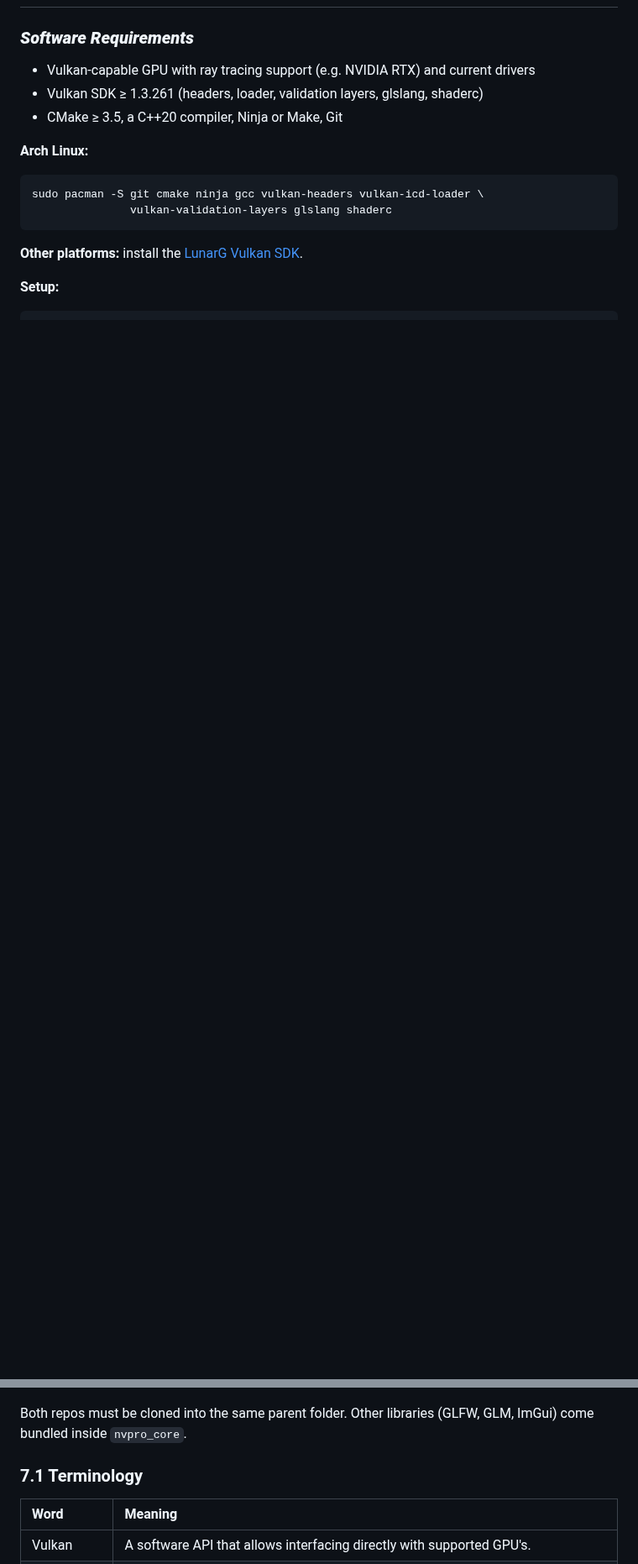
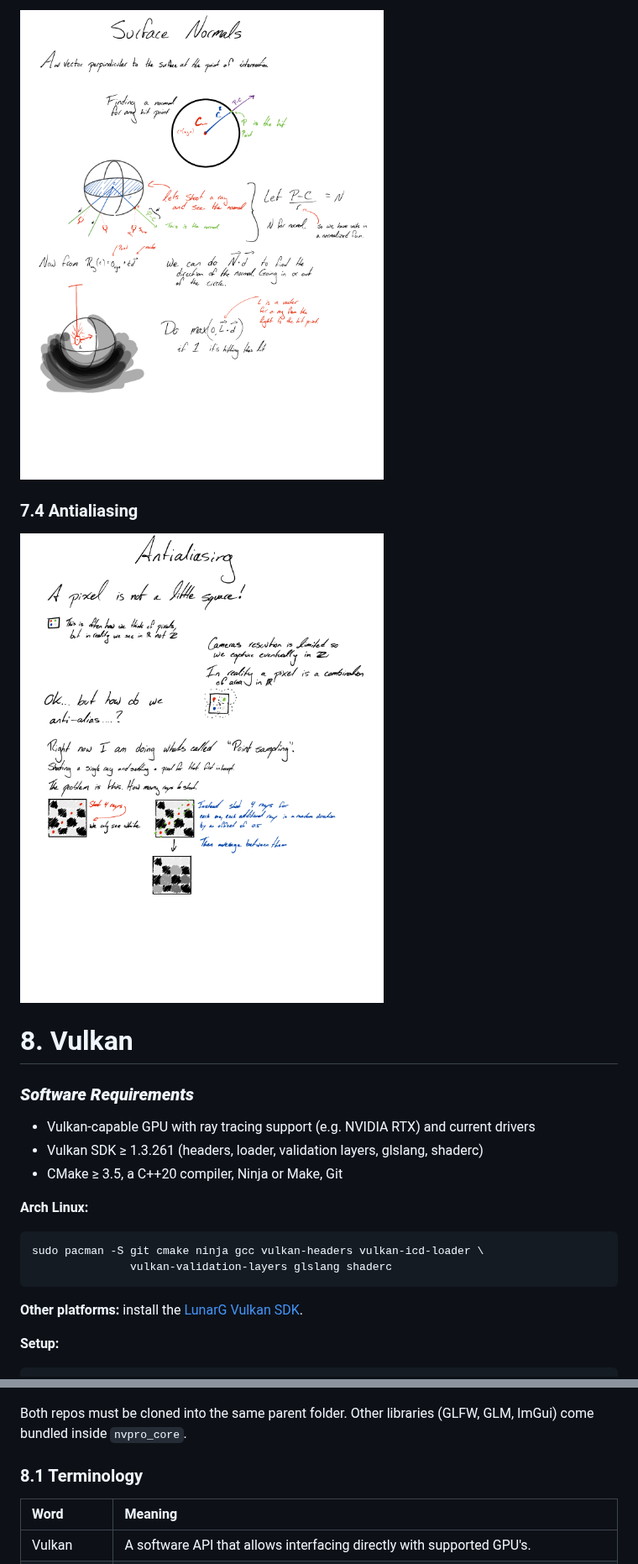
Before and after one commit to 0JEA/lattice-based-sampling-in-computer-graphics, a Markdown page: README.md, 2 parts joined by grey strips. Shown at 84% size. Rendered like a GitHub page; pictures changed too: notes/math-3.png (added), notes/math-4.png (added); blank space fills up the shorter version.

```diff
--- a/README.md
+++ b/README.md
@@ -379,3 +393,10 @@ hour.
+![Surface normals and lighting](notes/math-3.png)
+
+### 7.4 Antialiasing
+
+![Antialiasing](notes/math-4.png)
+
+# 8. Vulkan
 
 ### _**Software Requirements**_
 
@@ -405,7 +426,7 @@ cmake --build build
 Both repos must be cloned into the same parent folder. Other libraries (GLFW,
 GLM, ImGui) come bundled inside `nvpro_core`.
 
-### 7.1 Terminology
+### 8.1 Terminology
 
 | Word                  | Meaning                                                                                                                                                                                                                                                                                                                   |
 | :-------------------- | :------------------------------------------------------------------------------------------------------------------------------------------------------------------------------------------------------------------------------------------------------------------------------------------------------------------------ |
```
Also changed, not shown: other parts of README.md (+20 -6 lines), notes/math-1.png (added), notes/math-2.png (added), 1 other file.
